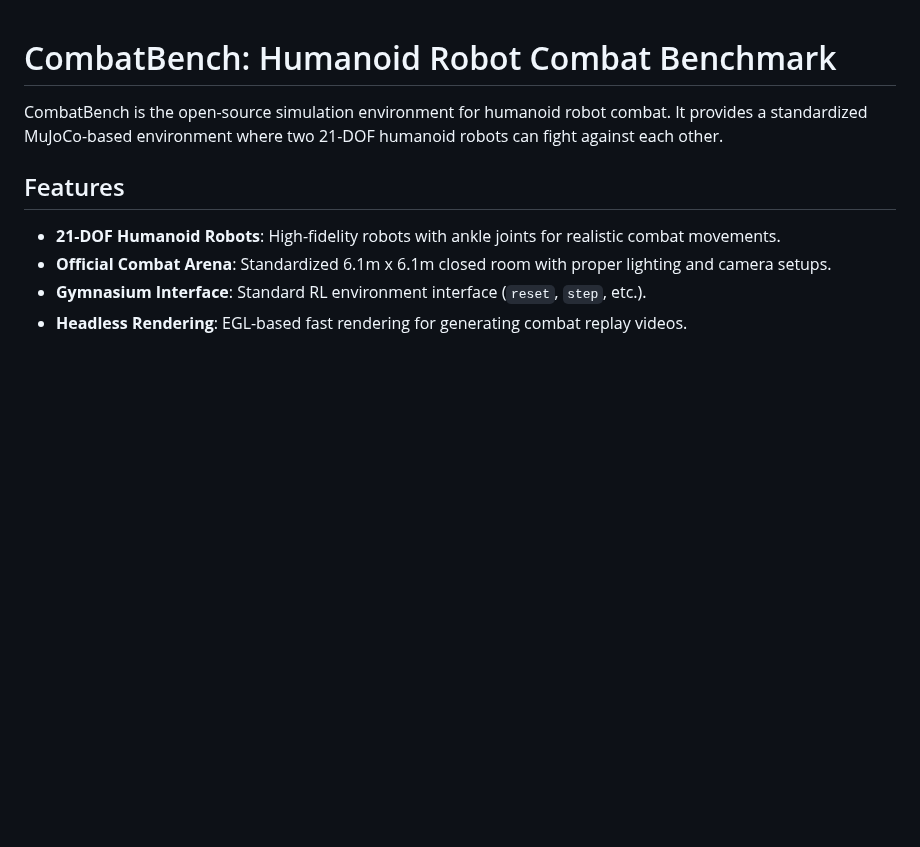
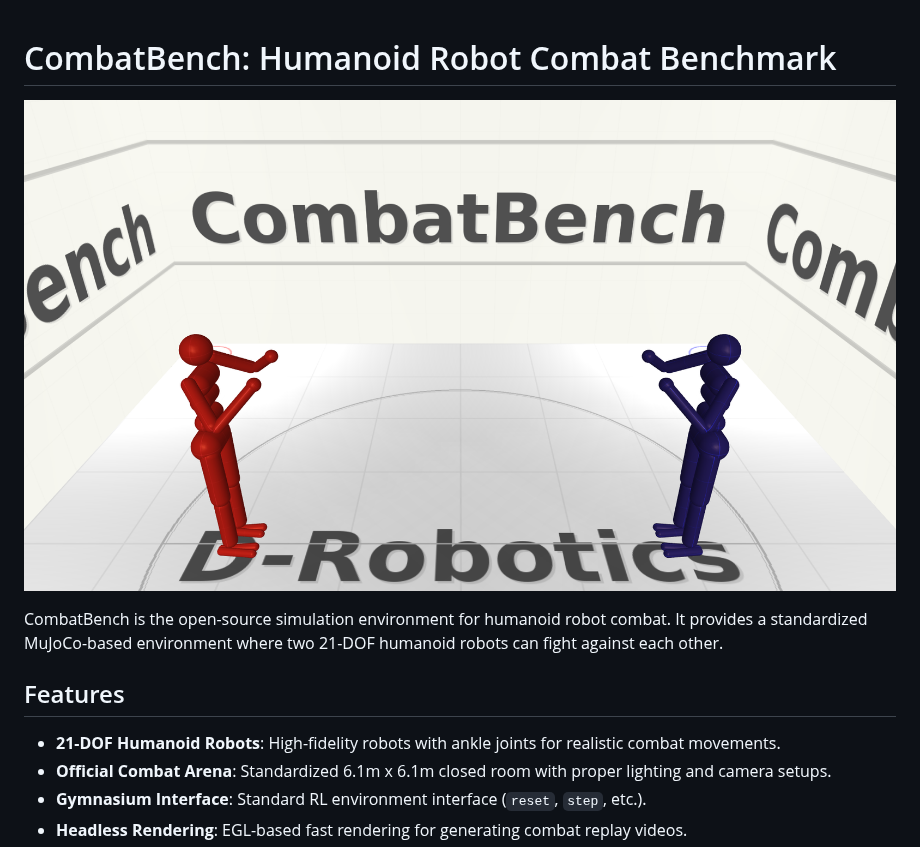
Before and after one commit to laddermoon/combatbench, a Markdown page: README.md, the part around the change. Drawn GitHub-style; pictures changed too: assets/images/hero.png (added); blank space fills up the shorter version.

Commit message:
docs: add hero image to README files

```diff
--- a/README.md
+++ b/README.md
@@ -1,4 +1,6 @@
 # CombatBench: Humanoid Robot Combat Benchmark
+
+![CombatBench Hero](assets/images/hero.png)
 
 CombatBench is the open-source simulation environment for humanoid robot combat. It provides a standardized MuJoCo-based environment where two 21-DOF humanoid robots can fight against each other.
 
```
Also changed, not shown: README_zh.md (+2 -0 lines).
